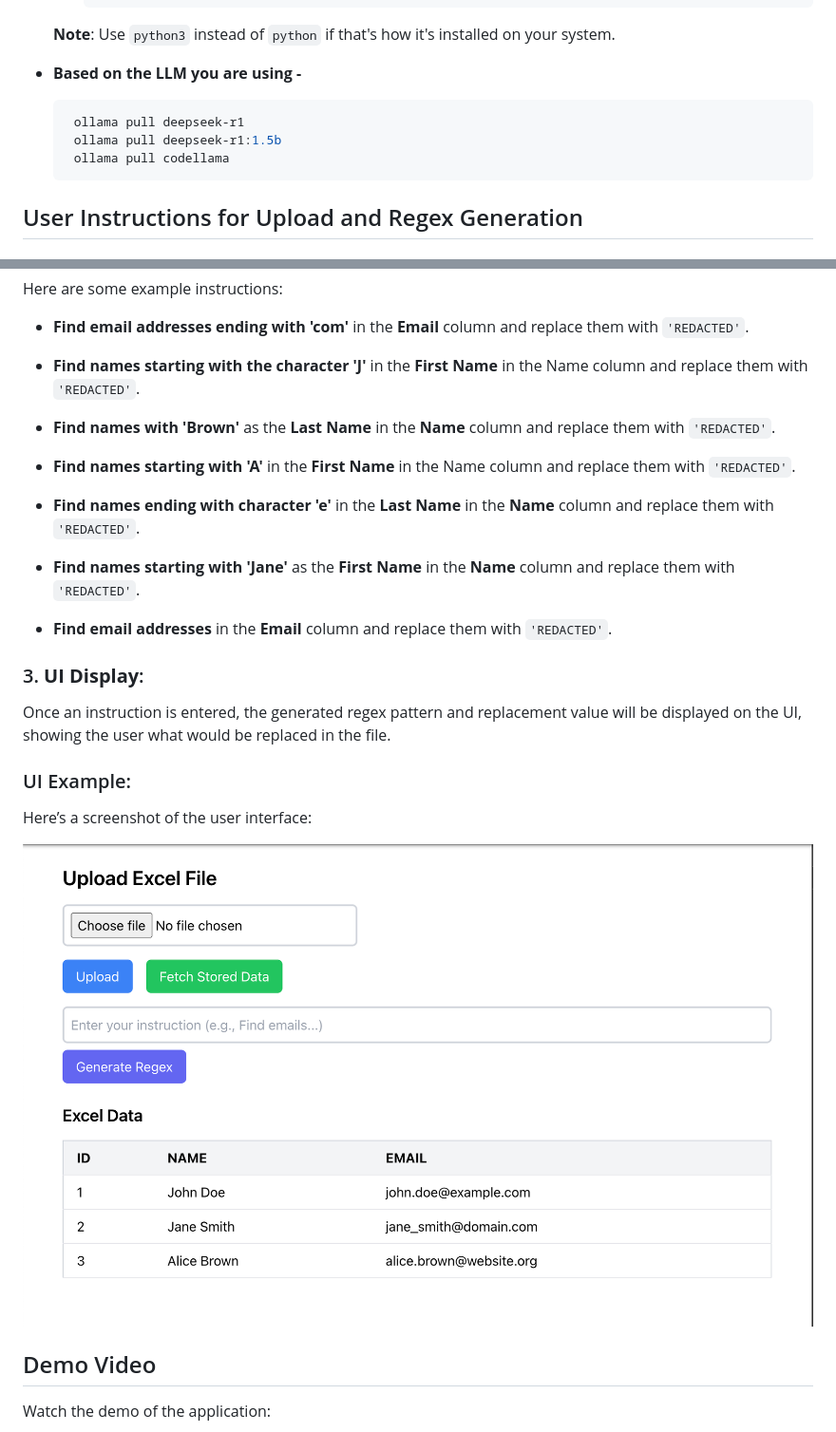
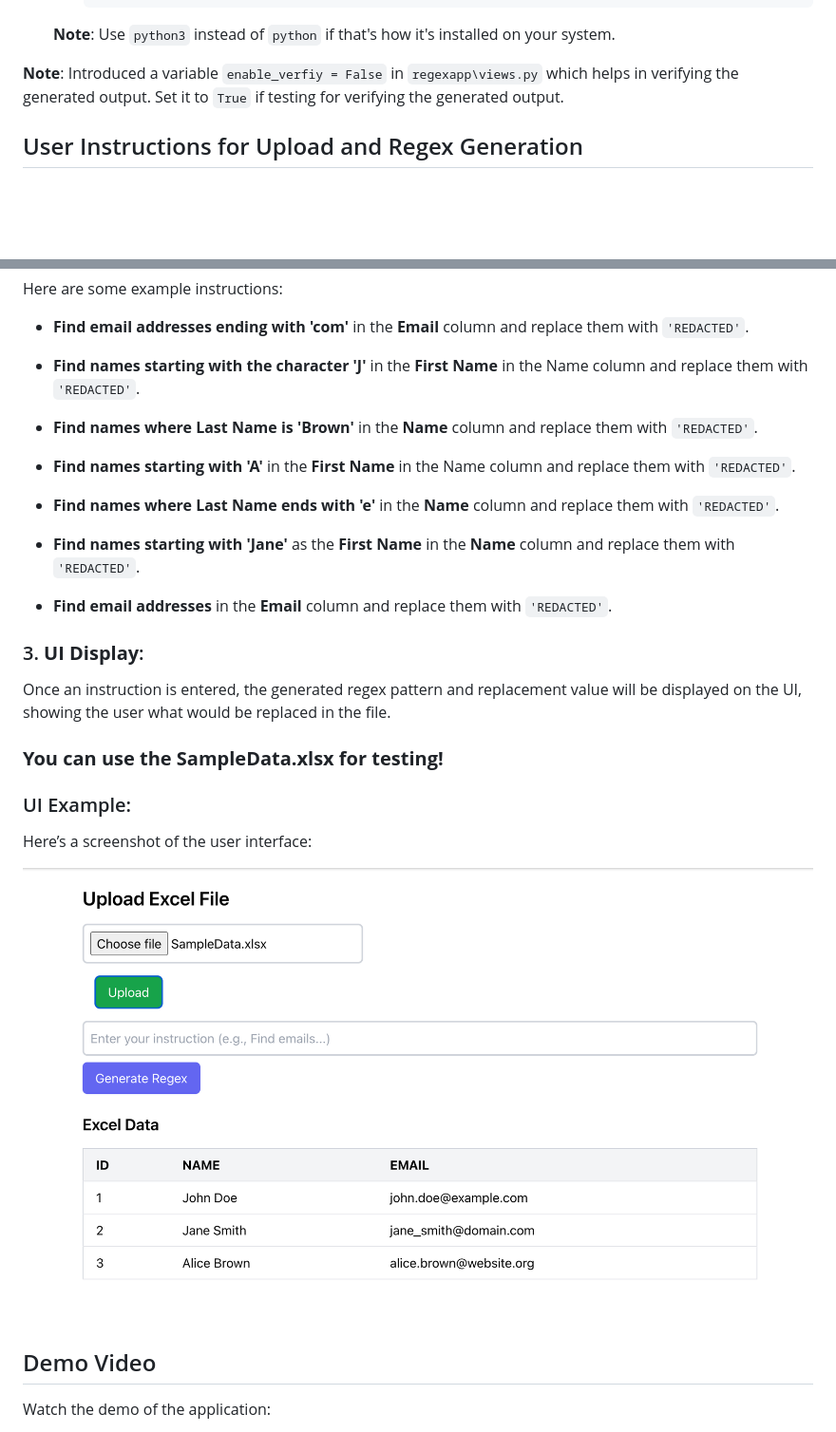
Before and after one commit to achu1998/regex-pattern-match-llm, a Markdown page: README.md, 2 parts joined by grey strips. Shown at 95% size. Drawn GitHub-style; pictures changed too: UI.png; blank space fills up the shorter version.

Commit message:
Refactored prompt, structured the README.md file, removed commented out code

````diff
--- a/README.md
+++ b/README.md
@@ -45,13 +52,7 @@ Follow these steps to set up the project:
 
    **Note**: Use `python3` instead of `python` if that's how it's installed on your system.
 
-- **Based on the LLM you are using -**
-
-    ```bash
-     ollama pull deepseek-r1
-     ollama pull deepseek-r1:1.5b
-     ollama pull codellama
-     ```
+**Note**: Introduced a variable `enable_verfiy = False` in `regexapp\views.py` which helps in verifying the generated output. Set it to `True` if testing for verifying the generated output.
 
 ## User Instructions for Upload and Regex Generation
 
@@ -70,11 +71,11 @@ Here are some example instructions:
 
 - **Find names starting with the character 'J'** in the **First Name** in the Name column and replace them with `'REDACTED'`.
 
-- **Find names with 'Brown'** as the **Last Name** in the **Name** column and replace them with `'REDACTED'`.
+- **Find names where Last Name is 'Brown'** in the **Name** column and replace them with `'REDACTED'`.
 
 - **Find names starting with 'A'** in the **First Name** in the Name column and replace them with `'REDACTED'`.
 
-- **Find names ending with character 'e'** in the **Last Name** in the **Name** column and replace them with `'REDACTED'`.
+- **Find names where Last Name ends with 'e'** in the **Name** column and replace them with `'REDACTED'`.
 
 - **Find names starting with 'Jane'** as the **First Name** in the **Name** column and replace them with `'REDACTED'`.
 
@@ -82,6 +83,8 @@ Here are some example instructions:
 
 ### 3. **UI Display**:
 Once an instruction is entered, the generated regex pattern and replacement value will be displayed on the UI, showing the user what would be replaced in the file.
+
+### **You can use the SampleData.xlsx for testing!**
 
 ### UI Example:
 
````
Also changed, not shown: other parts of README.md (+7 -0 lines), 5 other files.
